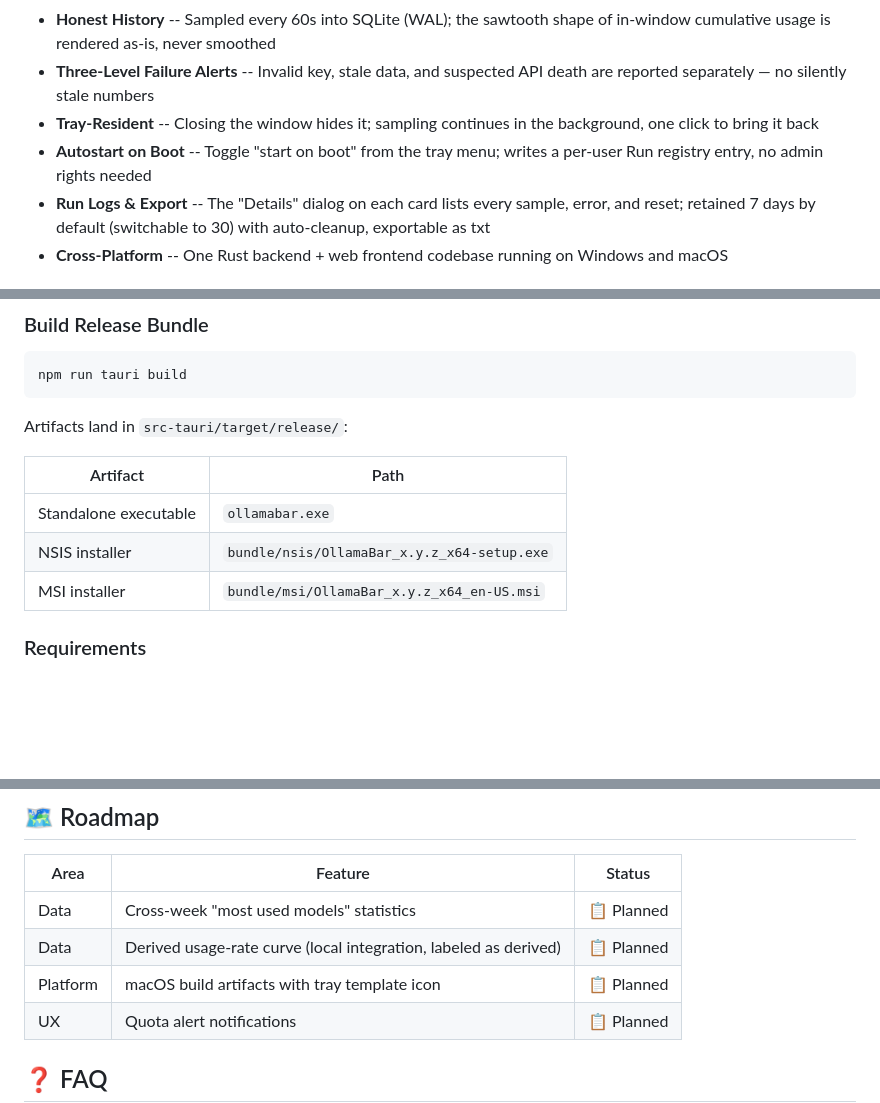
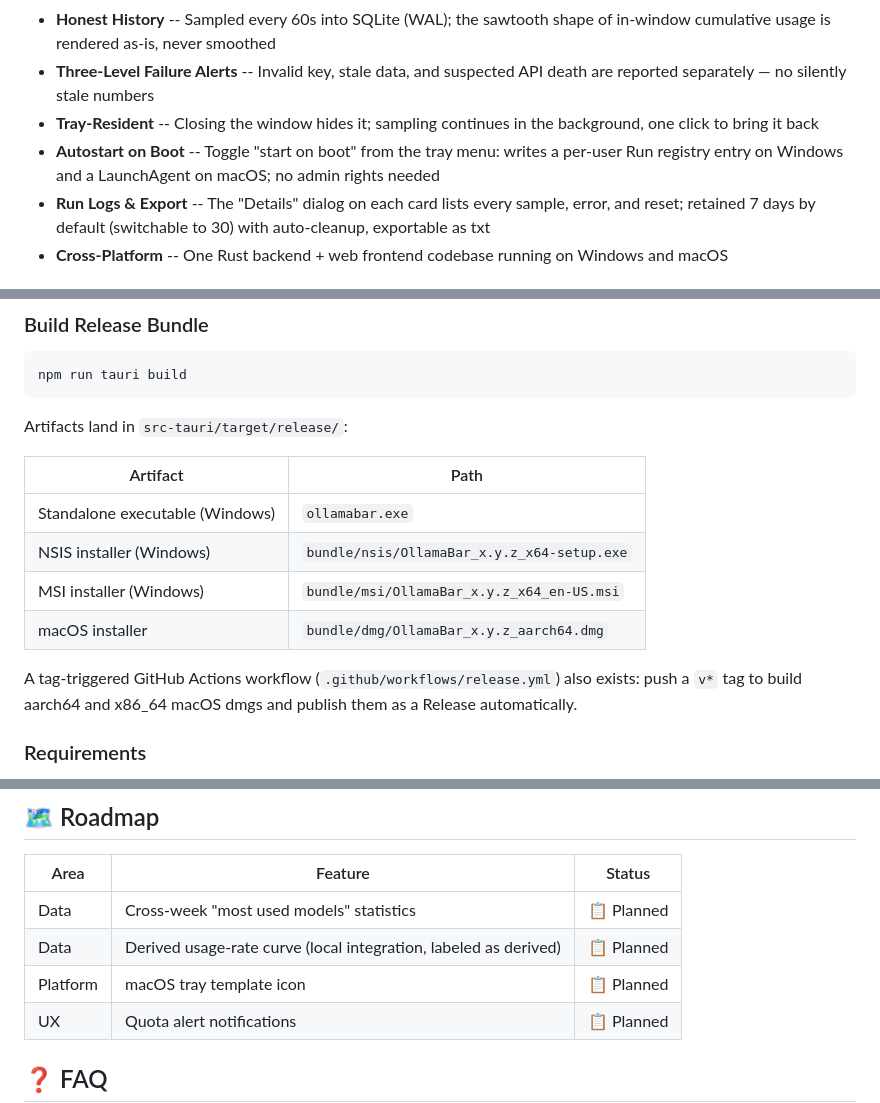
Before and after one commit to zaynzhu/ollamabar, a Markdown page: README_EN.md, 3 parts joined by grey strips. GitHub-like rendering; blank space fills up the shorter version.

Commit message:
docs: README 同步 macOS 构建产物现状与自启实现差异

```diff
--- a/README_EN.md
+++ b/README_EN.md
@@ -30,7 +30,7 @@ OllamaBar is a cross-platform (Windows / macOS) tray-resident usage viewer for O
 - **Honest History** -- Sampled every 60s into SQLite (WAL); the sawtooth shape of in-window cumulative usage is rendered as-is, never smoothed
 - **Three-Level Failure Alerts** -- Invalid key, stale data, and suspected API death are reported separately — no silently stale numbers
 - **Tray-Resident** -- Closing the window hides it; sampling continues in the background, one click to bring it back
-- **Autostart on Boot** -- Toggle "start on boot" from the tray menu; writes a per-user Run registry entry, no admin rights needed
+- **Autostart on Boot** -- Toggle "start on boot" from the tray menu: writes a per-user Run registry entry on Windows and a LaunchAgent on macOS; no admin rights needed
 - **Run Logs & Export** -- The "Details" dialog on each card lists every sample, error, and reset; retained 7 days by default (switchable to 30) with auto-cleanup, exportable as txt
 - **Cross-Platform** -- One Rust backend + web frontend codebase running on Windows and macOS
 
@@ -71,9 +71,12 @@ Artifacts land in `src-tauri/target/release/`:
 
 | Artifact | Path |
 |----------|------|
-| Standalone executable | `ollamabar.exe` |
-| NSIS installer | `bundle/nsis/OllamaBar_x.y.z_x64-setup.exe` |
-| MSI installer | `bundle/msi/OllamaBar_x.y.z_x64_en-US.msi` |
+| Standalone executable (Windows) | `ollamabar.exe` |
+| NSIS installer (Windows) | `bundle/nsis/OllamaBar_x.y.z_x64-setup.exe` |
+| MSI installer (Windows) | `bundle/msi/OllamaBar_x.y.z_x64_en-US.msi` |
+| macOS installer | `bundle/dmg/OllamaBar_x.y.z_aarch64.dmg` |
+
+A tag-triggered GitHub Actions workflow (`.github/workflows/release.yml`) also exists: push a `v*` tag to build aarch64 and x86_64 macOS dmgs and publish them as a Release automatically.
 
 ### Requirements
 
@@ -132,7 +135,7 @@ OllamaBar's tray form factor is inspired by [CodexBar](https://github.com/steipe
 |------|---------|--------|
 | Data | Cross-week "most used models" statistics | 📋 Planned |
 | Data | Derived usage-rate curve (local integration, labeled as derived) | 📋 Planned |
-| Platform | macOS build artifacts with tray template icon | 📋 Planned |
+| Platform | macOS tray template icon | 📋 Planned |
 | UX | Quota alert notifications | 📋 Planned |
 
 ## ❓ FAQ
```
Also changed, not shown: other parts of README_EN.md (+1 -1 lines), README.md (+9 -6 lines).
